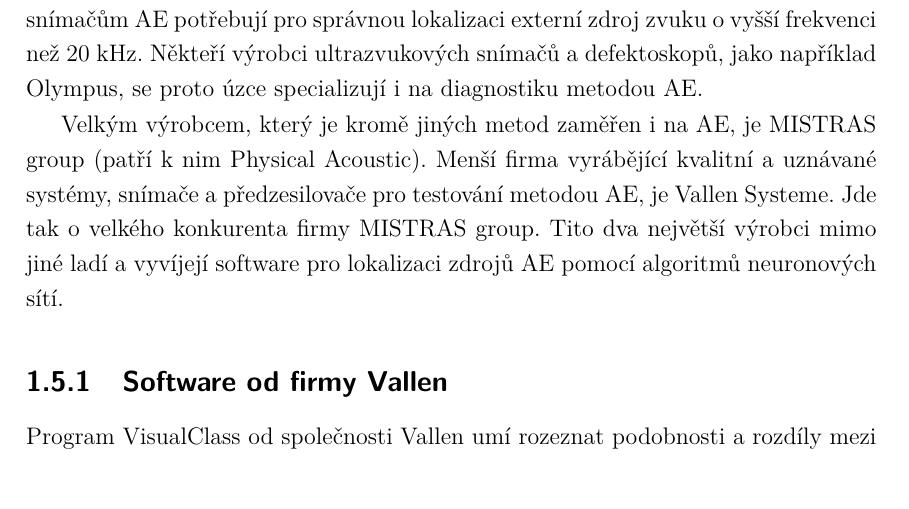
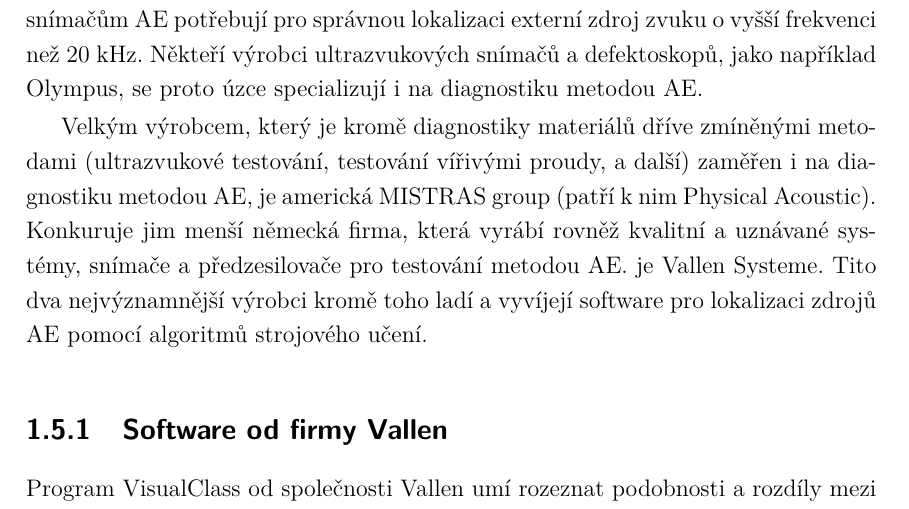
Before and after one commit to mylittlethunder/BPC-SBP_zdrojovy_text, a LaTeX thesis (256421_semestralni_prace.tex, which reads text/reseni.tex): part of page 30 of 57, cut so that both start at the same text. Compiled offline with pdfLaTeX.

Commit message:
Vylepšen odstavec komerční použití neuronových sítí pro lokalizaci AE

```diff
--- a/text/reseni.tex
+++ b/text/reseni.tex
@@ -46,7 +46,15 @@ protože ultrazvukové snímače oproti snímačům AE
 potřebují pro správnou lokalizaci externí zdroj zvuku o vyšší frekvenci než~20~kHz.
 Někteří výrobci ultrazvukových snímačů a defektoskopů, jako například Olympus, se proto~úzce specializují i~na~diagnostiku metodou AE.
 
-Velkým výrobcem, který je kromě jiných metod zaměřen i na AE, je MISTRAS group (patří k nim Physical Acoustic). Menší firma vyrábějící kvalitní a uznávané systémy, snímače a předzesilovače pro testování metodou AE, je Vallen Systeme. Jde tak o velkého konkurenta firmy MISTRAS group. Tito dva největší výrobci mimo jiné ladí a vyvíjejí software pro lokalizaci zdrojů AE pomocí algoritmů neuronových sítí.
+Velkým výrobcem,
+který je kromě diagnostiky materiálů dříve zmíněnými metodami (ultrazvukové
+testování, testování vířivými proudy, a další) zaměřen i~na~diagnostiku
+metodou AE,
+ je americká MISTRAS group (patří k nim Physical Acoustic).
+ Konkuruje jim menší německá firma, která vyrábí rovněž kvalitní a~uznávané
+  systémy, snímače a~předzesilovače pro~testování metodou AE.
+  je Vallen Systeme. Tito dva nejvýznamnější výrobci kromě toho ladí a~vyvíjejí software
+  pro~lokalizaci zdrojů AE pomocí algoritmů strojového učení.
 
 % MISTRAS group je provozovatelem všech výše zmíněných metod \ac{DT} – věnují se jak ultrazvukovému testování, testování magnetickými částicemi, i zkoušení materiálů vířivými proudy. Pro testování metodou \ac{AE} provozují vlastní technologickou divizi Physical acoustic.
 
```
Also changed, not shown: sablona-obhaj.pdf.
